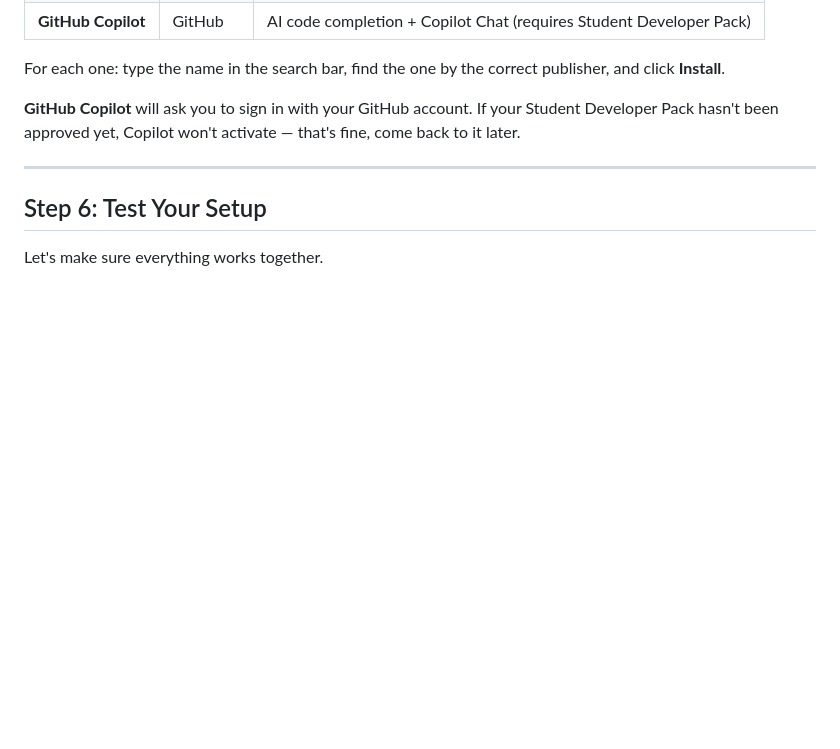
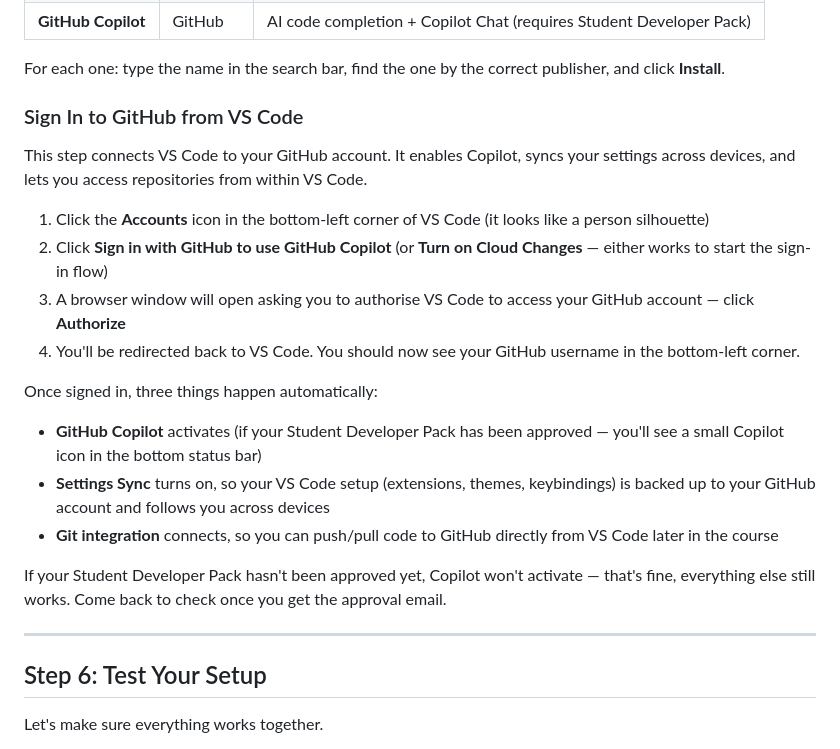
Before and after one commit to xkiwilabs/Practical-AI-for-Behavioural-Science, a Markdown page: setup/getting-started.md, the part around the change. Drawn GitHub-style; blank space fills up the shorter version.

Commit message:
Add GitHub sign-in instructions to VS Code setup guide
Add step after extension installation explaining how to sign in
to GitHub from VS Code — enables Copilot, settings sync, and
Git integration.

Co-Authored-By: Claude Opus 4.6 <noreply@anthropic.com>

```diff
--- a/setup/getting-started.md
+++ b/setup/getting-started.md
@@ -161,7 +161,21 @@ Extensions add extra features to VS Code. You need three (and one optional but h
 
 For each one: type the name in the search bar, find the one by the correct publisher, and click **Install**.
 
-**GitHub Copilot** will ask you to sign in with your GitHub account. If your Student Developer Pack hasn't been approved yet, Copilot won't activate — that's fine, come back to it later.
+### Sign In to GitHub from VS Code
+
+This step connects VS Code to your GitHub account. It enables Copilot, syncs your settings across devices, and lets you access repositories from within VS Code.
+
+1. Click the **Accounts** icon in the bottom-left corner of VS Code (it looks like a person silhouette)
+2. Click **Sign in with GitHub to use GitHub Copilot** (or **Turn on Cloud Changes** — either works to start the sign-in flow)
+3. A browser window will open asking you to authorise VS Code to access your GitHub account — click **Authorize**
+4. You'll be redirected back to VS Code. You should now see your GitHub username in the bottom-left corner.
+
+Once signed in, three things happen automatically:
+- **GitHub Copilot** activates (if your Student Developer Pack has been approved — you'll see a small Copilot icon in the bottom status bar)
+- **Settings Sync** turns on, so your VS Code setup (extensions, themes, keybindings) is backed up to your GitHub account and follows you across devices
+- **Git integration** connects, so you can push/pull code to GitHub directly from VS Code later in the course
+
+If your Student Developer Pack hasn't been approved yet, Copilot won't activate — that's fine, everything else still works. Come back to check once you get the approval email.
 
 ---
 
```
